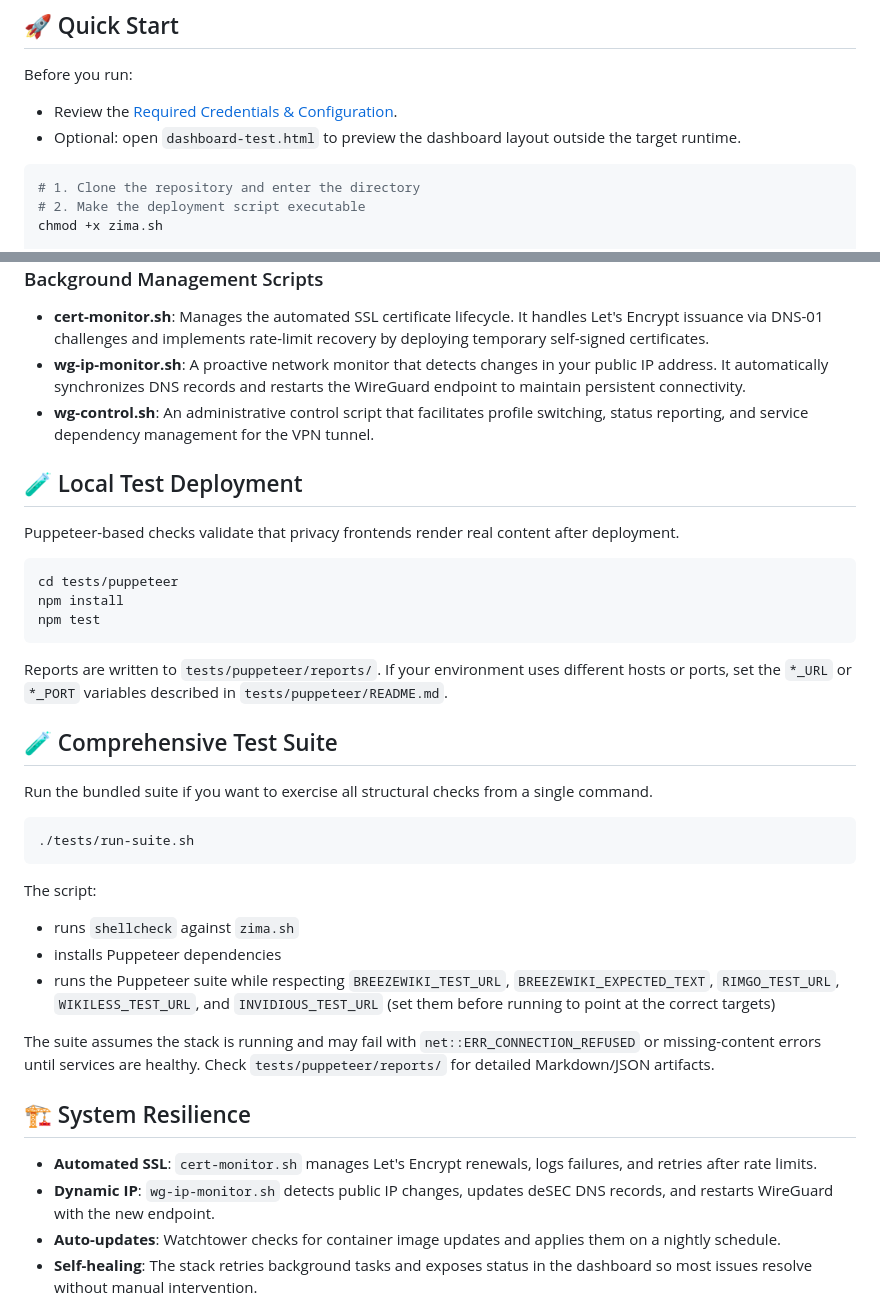
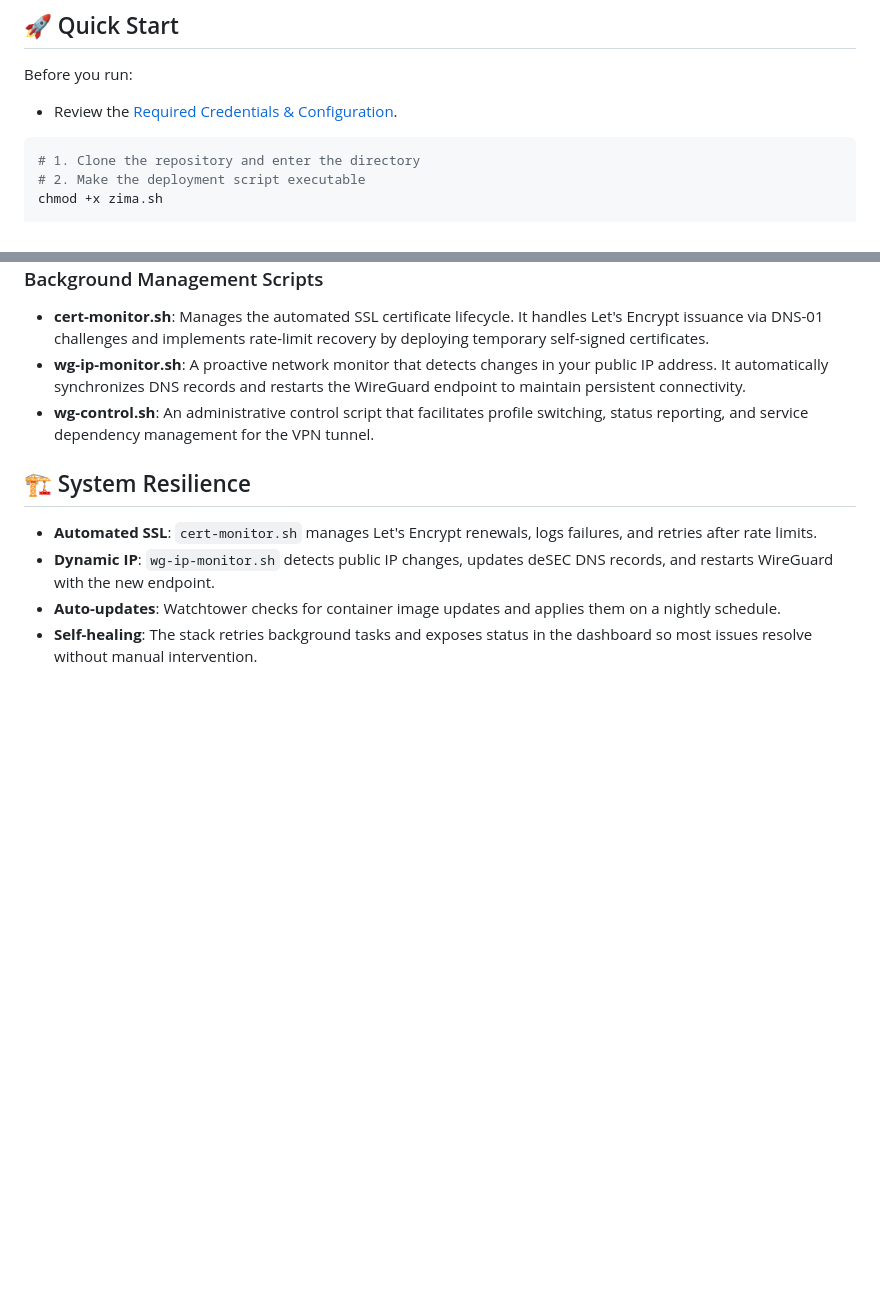
Before and after one commit to Lyceris-chan/selfhost-stack, a Markdown page: README.md, 2 parts joined by grey strips. GitHub-like rendering; blank space fills up the shorter version.

````diff
--- a/README.md
+++ b/README.md
@@ -86,7 +86,6 @@ To route frontend traffic through a VPN, you need a WireGuard configuration file
 
 Before you run:
 - Review the [Required Credentials & Configuration](#credentials).
-- Optional: open `dashboard-test.html` to preview the dashboard layout outside the target runtime.
 
 ```bash
 # 1. Clone the repository and enter the directory
@@ -269,39 +268,6 @@ All links below point to official project pages or maintainer repositories (no G
 - **wg-ip-monitor.sh**: A proactive network monitor that detects changes in your public IP address. It automatically synchronizes DNS records and restarts the WireGuard endpoint to maintain persistent connectivity.
 - **wg-control.sh**: An administrative control script that facilitates profile switching, status reporting, and service dependency management for the VPN tunnel.
 
-## <a id="testing"></a>🧪 Local Test Deployment
-
-Puppeteer-based checks validate that privacy frontends render real content after deployment.
-
-```bash
-cd tests/puppeteer
-npm install
-npm test
-```
-
-Reports are written to `tests/puppeteer/reports/`. If your environment uses different
-hosts or ports, set the `*_URL` or `*_PORT` variables described in
-`tests/puppeteer/README.md`.
-
-## <a id="test-suite"></a>🧪 Comprehensive Test Suite
-
-Run the bundled suite if you want to exercise all structural checks from a single command.
-
-```bash
-./tests/run-suite.sh
-```
-
-The script:
-
-- runs `shellcheck` against `zima.sh`
-- installs Puppeteer dependencies
-- runs the Puppeteer suite while respecting `BREEZEWIKI_TEST_URL`, `BREEZEWIKI_EXPECTED_TEXT`,
-  `RIMGO_TEST_URL`, `WIKILESS_TEST_URL`, and `INVIDIOUS_TEST_URL` (set them before running to point at
-  the correct targets)
-
-The suite assumes the stack is running and may fail with `net::ERR_CONNECTION_REFUSED` or missing-content
-errors until services are healthy. Check `tests/puppeteer/reports/` for detailed Markdown/JSON artifacts.
-
 ## <a id="resilience"></a>🏗️ System Resilience
 
 - **Automated SSL**: `cert-monitor.sh` manages Let's Encrypt renewals, logs failures, and retries after rate limits.
````
